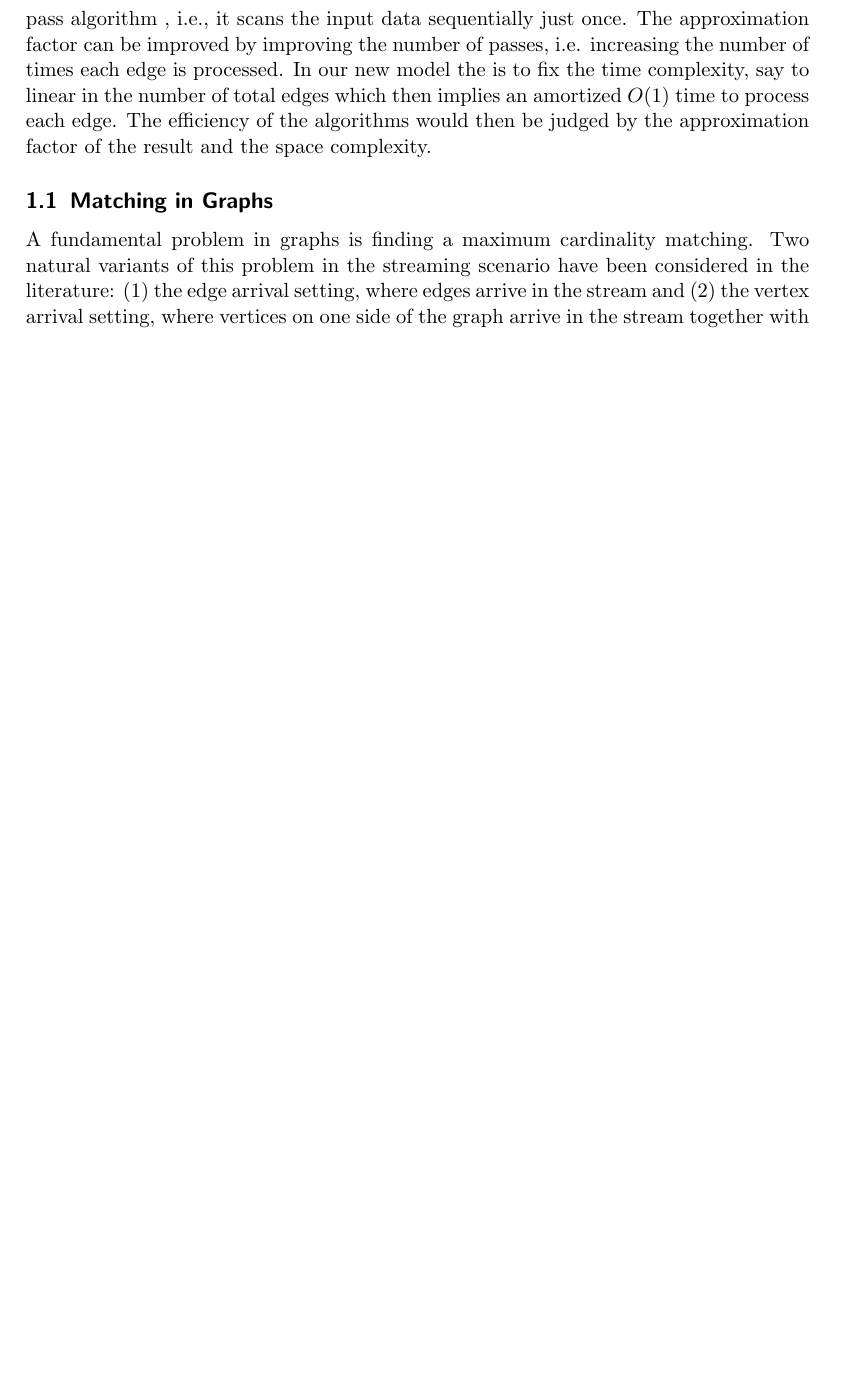
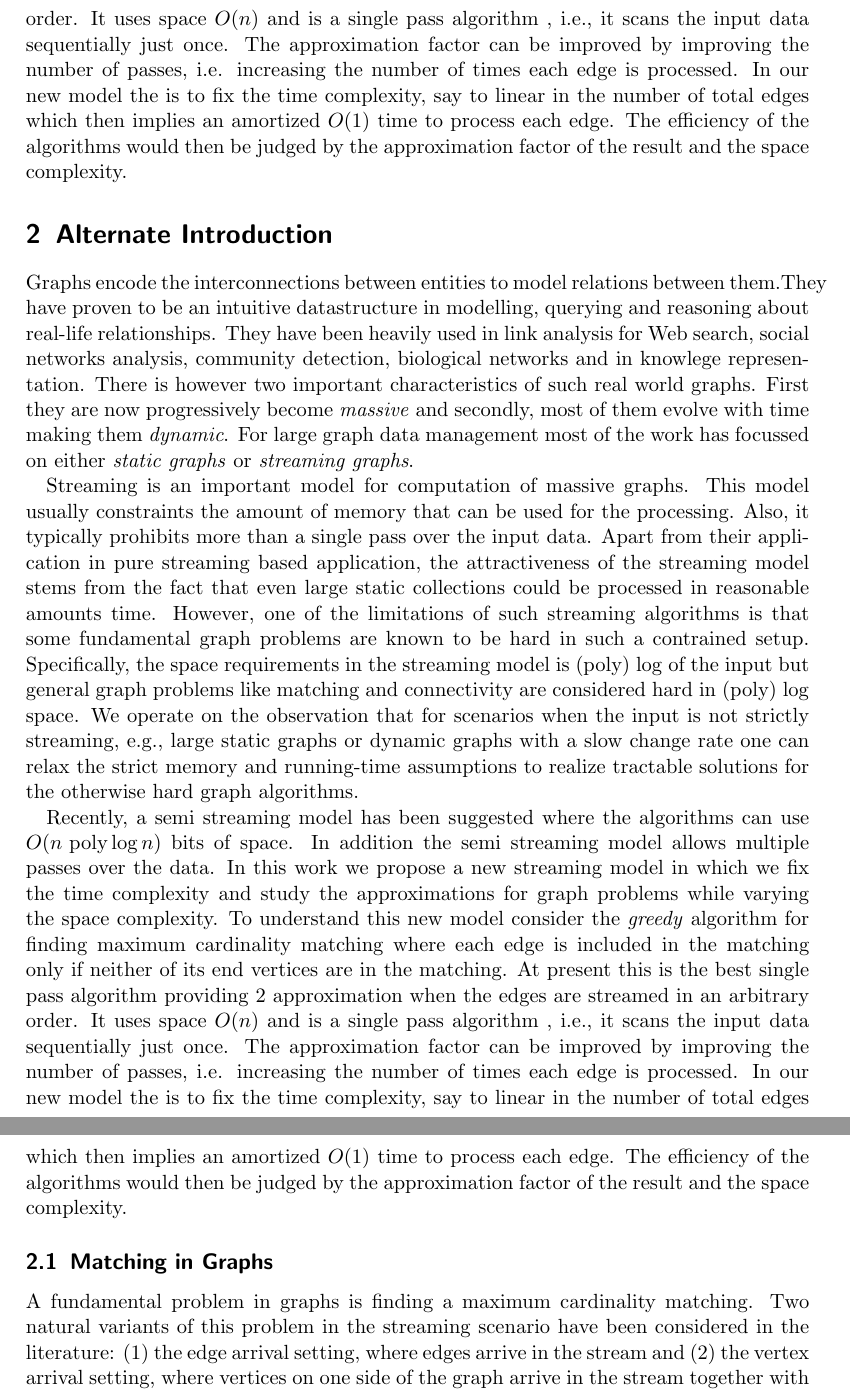
Before and after one commit to abhijitanand/mining-massive-graph-data, a LaTeX document (writeups/dynamic-graphs/proposal-outline.tex): part of page 2 of 5 before the commit and two parts of pages 2 and 3 of 6 after it, the two joined at a grey line, cut so that both start at the same text, the shorter picture padded with empty space. Compiled offline with pdfLaTeX.

Commit message:
added alternate intro..

```diff
--- a/writeups/dynamic-graphs/proposal-outline.tex
+++ b/writeups/dynamic-graphs/proposal-outline.tex
@@ -35,5 +34,15 @@ Streaming is an important model for computation of massive graphs. This model us
-To understand this new model consider the \emph{greedy} algorithm for finding maximum cardinality matching where each edge is included in the matching only if neither of its end vertices are in the matching. At present this is the best single pass algorithm providing $2$ approximation when the edges are streamed in an arbitrary order. It uses space $O(n)$ and is a single pass algorithm , i.e., it scans the input data sequentially just once. The approximation factor can be improved by improving the number of passes, i.e. increasing the number of times each edge is processed. In our new model the is to fix the time complexity, say to linear in the number of total edges which then implies an amortized $O(1)$ time to process each edge. The efficiency of the algorithms would then be judged by the approximation factor of the result and the space complexity.
+Streaming is an important model for computation of massive graphs. This model usually constraints the amount of memory that can be used for the processing. The aim in this model usually is to use (poly) $\log$ space but general graph problems like matching and connectivity are considered hard in (poly) $\log$ space.
 
+
+Recently, a semi streaming model has been suggested where the algorithms can use $O(n \text{ poly} \log n)$ bits of space. In addition the semi streaming model allows multiple passes over the data.  In this work we propose a new streaming model in which we fix the time complexity and study the approximations for graph problems while varying the space complexity. To understand this new model consider the \emph{greedy} algorithm for finding maximum cardinality matching where each edge is included in the matching only if neither of its end vertices are in the matching. At present this is the best single pass algorithm providing $2$ approximation when the edges are streamed in an arbitrary order. It uses space $O(n)$ and is a single pass algorithm , i.e., it scans the input data sequentially just once. The approximation factor can be improved by improving the number of passes, i.e. increasing the number of times each edge is processed. In our new model the is to fix the time complexity, say to linear in the number of total edges which then implies an amortized $O(1)$ time to process each edge. The efficiency of the algorithms would then be judged by the approximation factor of the result and the space complexity.
+
+
+\section{Alternate Introduction}
+Graphs encode the interconnections between entities to model relations between them.They have proven to be an intuitive datastructure in modelling, querying and reasoning about real-life relationships. They have been heavily used in link analysis for Web search, social networks analysis, community detection, biological networks and in knowlege representation. There is however two important characteristics of such real world graphs. First they are now progressively become \emph{massive} and secondly, most of them evolve with time making them \emph{dynamic}. For large graph data management most of the work has focussed on either \emph{static graphs} or \emph{streaming graphs}.
+
+Streaming is an important model for computation of massive graphs. This model usually constraints the amount of memory that can be used for the processing. Also, it typically prohibits more than a single pass over the input data. Apart from their application in pure streaming based application, the attractiveness of the streaming model stems from the fact that even large static collections could be processed in reasonable amounts time. However, one of the limitations of such streaming algorithms is that some fundamental graph problems are known to be hard in such a contrained setup. Specifically, the space requirements in the streaming model is (poly) $\log$ of the input but general graph problems like matching and connectivity are considered hard in (poly) $\log$ space. We operate on the observation that for scenarios when the input is not strictly streaming, e.g., large static graphs or dynamic graphs with a slow change rate one can relax the strict memory and running-time assumptions to realize tractable solutions for the otherwise hard graph algorithms.
+
+Recently, a semi streaming model has been suggested where the algorithms can use $O(n \text{ poly} \log n)$ bits of space. In addition the semi streaming model allows multiple passes over the data.  In this work we propose a new streaming model in which we fix the time complexity and study the approximations for graph problems while varying the space complexity. To understand this new model consider the \emph{greedy} algorithm for finding maximum cardinality matching where each edge is included in the matching only if neither of its end vertices are in the matching. At present this is the best single pass algorithm providing $2$ approximation when the edges are streamed in an arbitrary order. It uses space $O(n)$ and is a single pass algorithm , i.e., it scans the input data sequentially just once. The approximation factor can be improved by improving the number of passes, i.e. increasing the number of times each edge is processed. In our new model the is to fix the time complexity, say to linear in the number of total edges which then implies an amortized $O(1)$ time to process each edge. The efficiency of the algorithms would then be judged by the approximation factor of the result and the space complexity.
 
 %In this proposal we attempt to scope out the problems relating to dynamic graphs and more specifically time-varying graphs with an intent to identify open issues and problems which would be worth investigating.
 
```
Also changed, not shown: writeups/dynamic-graphs/proposal-outline.tex (3 more changed lines).
